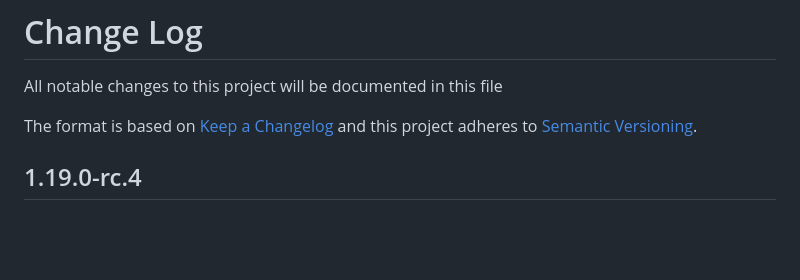
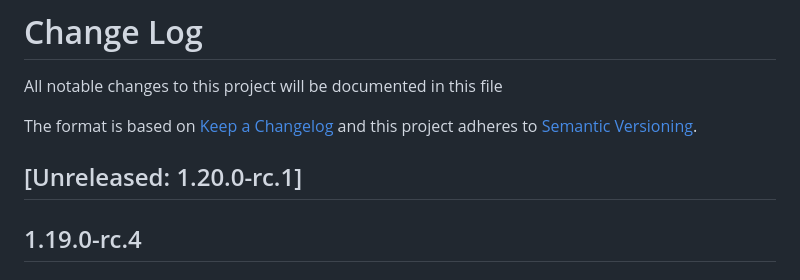
Before and after one commit to formio/formio-workers, a Markdown page: Changelog.md, the part around the change. GitHub-like rendering; blank space fills up the shorter version.

```diff
--- a/Changelog.md
+++ b/Changelog.md
@@ -3,6 +3,8 @@ All notable changes to this project will be documented in this file
 
 The format is based on [Keep a Changelog](http://keepachangelog.com/)
 and this project adheres to [Semantic Versioning](http://semver.org/).
+
+## [Unreleased: 1.20.0-rc.1]
 
 ## 1.19.0-rc.4
 ### Changed
```
